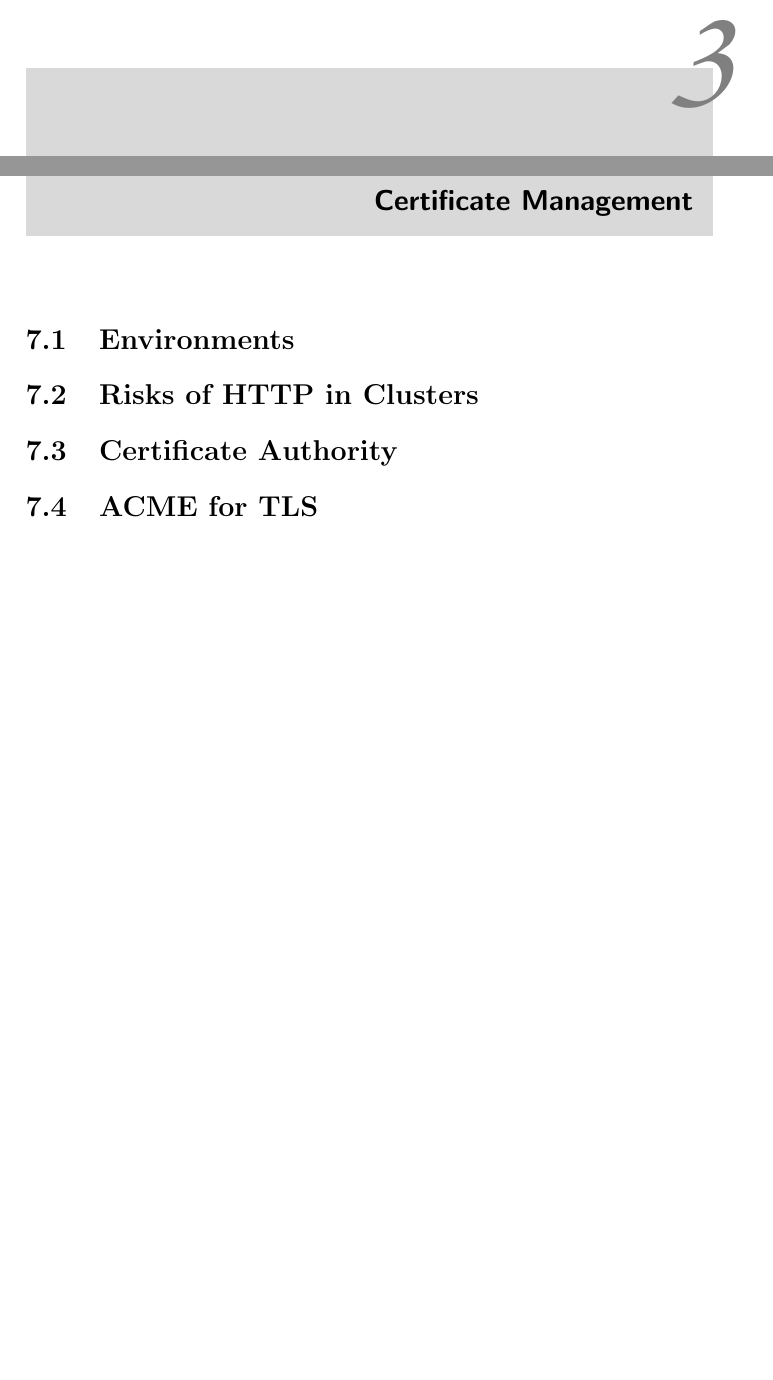
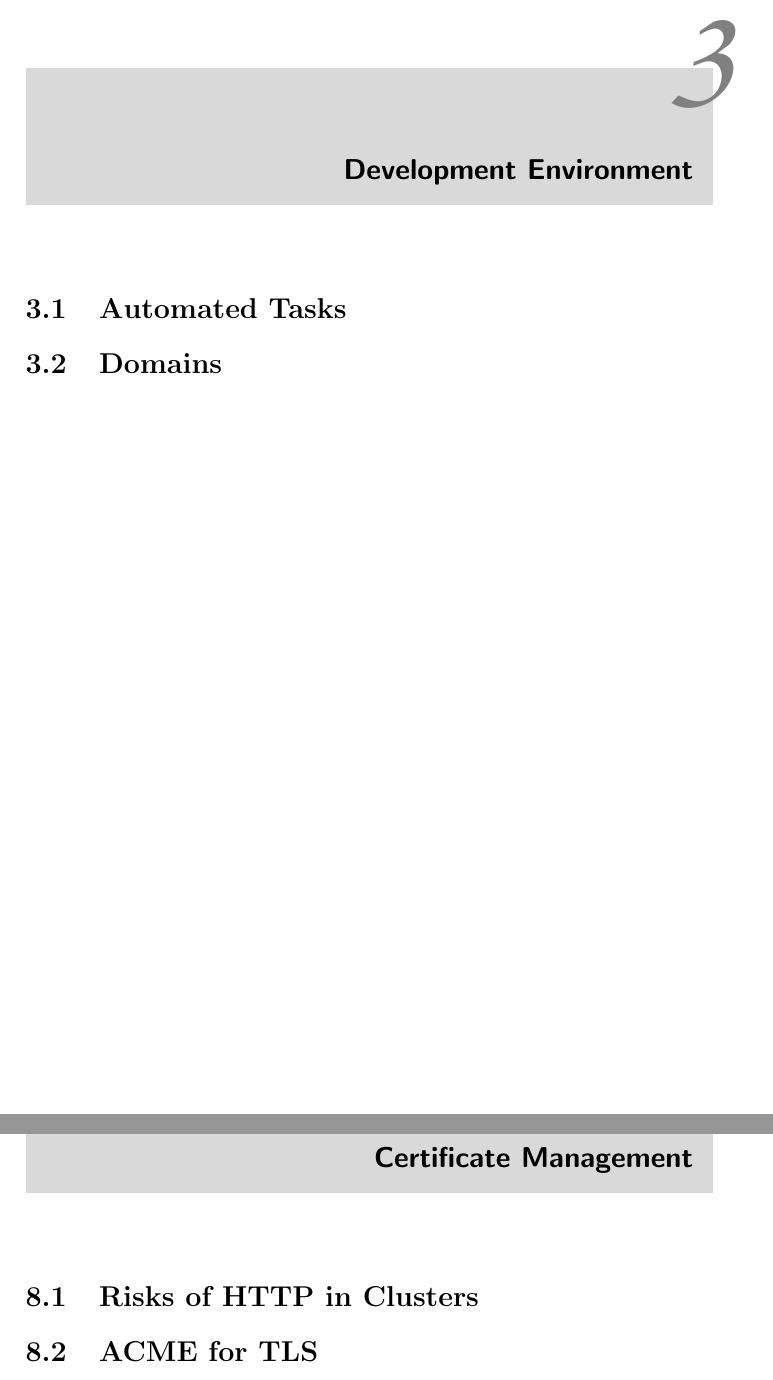
Before and after one commit to mattrent/CTF-Platform, a LaTeX thesis (report/main.tex): two parts of pages 8 and 28 of 34 before the commit and two parts of pages 8 and 29 of 35 after it, joined at a grey line, cut so that both start at the same text, the shorter picture padded with empty space. Compiled offline with pdfLaTeX.

Commit message:
Added chapter to report

```diff
--- a/report/main.tex
+++ b/report/main.tex
@@ -96,6 +96,12 @@
 
 \subsection{Statup}
 
+\chapter{Development Environment}
+
+\section{Automated Tasks}
+
+\section{Domains}
+
 \chapter{Infrastructure as Code}
 
 \section{Pulumi}
@@ -511,10 +516,9 @@ Integrating Grafana with Keycloak for authentication provides a secure and effic
 
 \chapter{Certificate Management}
 
-\section{Environments}
+\section{Risks of HTTP in Clusters}
 
-\section{Risks of HTTP in Clusters}
+\section{ACME for TLS}
 
 \section{Certificate Authority}
 
-\section{ACME for TLS}
```
Also changed, not shown: report/main.tex (5 more changed lines).
